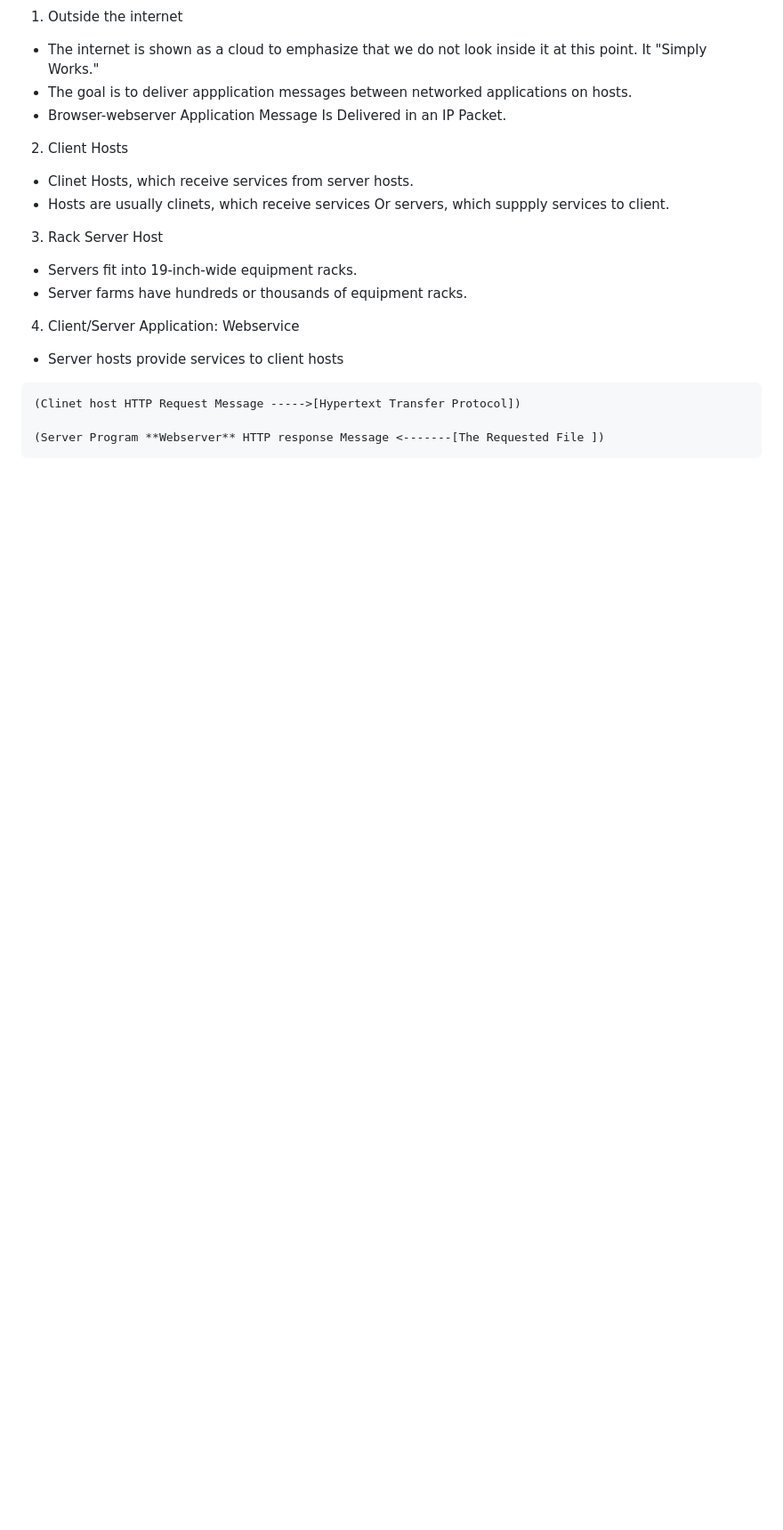
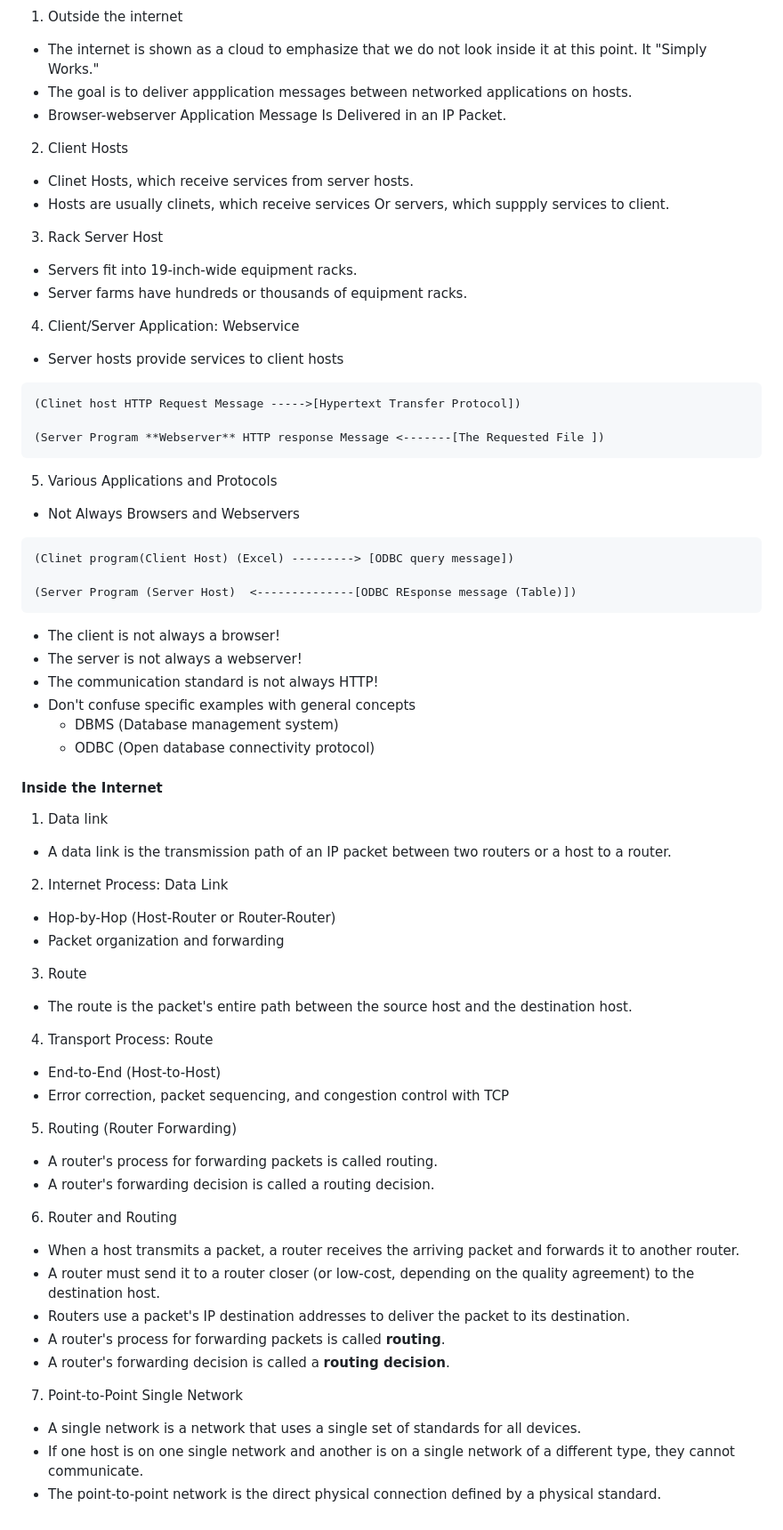
Before and after one commit to Csimmons117/csun_cit, a Markdown page: IS435/01-Core-Network-Concepts.md, the part around the change. Shown at 89% size. GitHub-like rendering; blank space fills up the shorter version.

Commit message:
finish slide 1 later

````diff
--- a/IS435/01-Core-Network-Concepts.md
+++ b/IS435/01-Core-Network-Concepts.md
@@ -80,3 +80,48 @@
 
 (Server Program **Webserver** HTTP response Message <-------[The Requested File ])
 ```
+5. Various Applications and Protocols
+- Not Always Browsers and Webservers
+```markdown
+(Clinet program(Client Host) (Excel) ---------> [ODBC query message])
+
+(Server Program (Server Host)  <--------------[ODBC REsponse message (Table)])
+```
+- The client is not always a browser!
+- The server is not always a webserver!
+- The communication standard is not always HTTP!
+- Don't confuse specific examples with general concepts
+	- DBMS (Database management system)
+	- ODBC (Open database connectivity protocol)
+#### Inside the Internet
+
+1. Data link
+- A data link is the transmission path of an IP packet between two routers or a host to a router.
+
+2. Internet Process: Data Link
+- Hop-by-Hop (Host-Router or Router-Router)
+- Packet organization and forwarding
+3. Route
+- The route is the packet's entire path between the source host and the destination host.
+
+4. Transport Process: Route
+- End-to-End (Host-to-Host)
+- Error correction, packet sequencing, and congestion control with TCP
+
+5. Routing (Router Forwarding)
+- A router's process for forwarding packets is called routing.
+- A router's forwarding decision is called a routing decision.
+
+6. Router and Routing
+- When a host transmits a packet, a router receives the arriving packet and forwards it to another router.
+- A router must send it to a router closer (or low-cost, depending on the
+quality agreement) to the destination host.
+- Routers use a packet's IP destination addresses to deliver the packet
+to its destination.
+- A router's process for forwarding packets is called **routing**.
+- A router's forwarding decision is called a **routing decision**.
+
+7. Point-to-Point Single Network
+- A single network is a network that uses a single set of standards for all devices.
+- If one host is on one single network and another is on a single network of a different type, they cannot communicate.
+- The point-to-point network is the direct physical connection defined by a physical standard.
````
